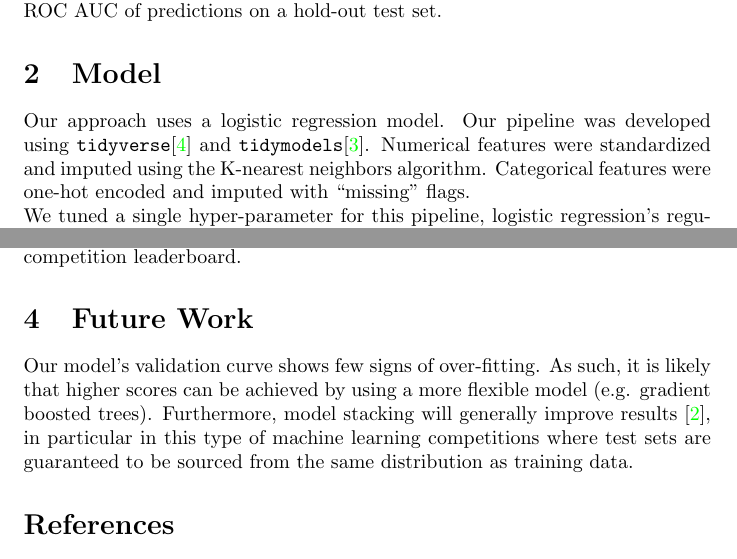
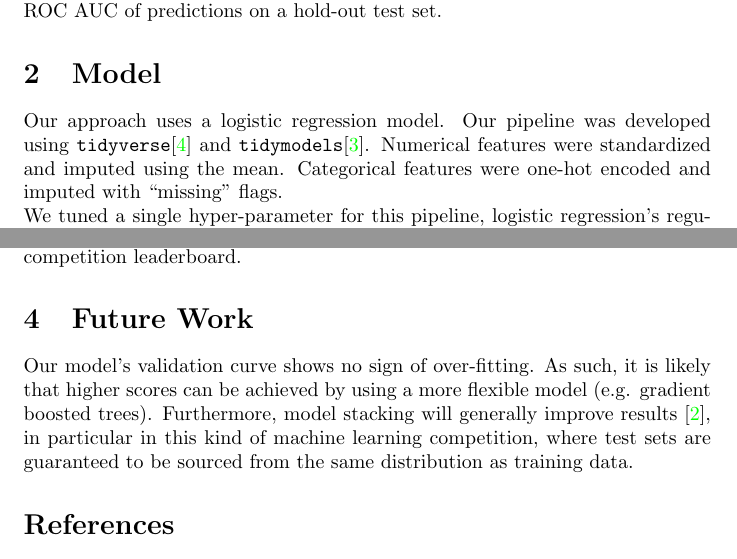
Before and after one commit to getpopper/popper-examples, a LaTeX document (workflows/comp-research/rstudio/paper/paper.tex): two parts of pages 1 and 3 of 3, joined at a grey line, cut so that both start at the same text. Compiled offline with pdfLaTeX.

```diff
--- a/workflows/comp-research/rstudio/paper/paper.tex
+++ b/workflows/comp-research/rstudio/paper/paper.tex
@@ -33,8 +33,7 @@
 
 Our approach uses a logistic regression model. Our pipeline was developed using
 \texttt{tidyverse}\cite{tidyverse} and \texttt{tidymodels}\cite{tidymodels}.
-Numerical features were standardized and imputed using the K-nearest neighbors
-algorithm. Categorical features were one-hot encoded and imputed with ``missing''
+Numerical features were standardized and imputed using the mean. Categorical features were one-hot encoded and imputed with ``missing''
 flags. \\
 We tuned a single hyper-parameter for this pipeline, logistic regression's regularization
 parameter $C$, using cross-validation on 5 folds.
@@ -72,10 +71,10 @@
 
 \section{Future Work}
 
-Our  model's validation curve shows few signs of over-fitting. As such, it is likely that
+Our  model's validation curve shows no sign of over-fitting. As such, it is likely that
 higher scores can be achieved by using a more flexible model (e.g. gradient boosted trees).
 Furthermore, model stacking will generally improve results \cite{elements}, in particular
-in this type of machine learning competitions where test sets are guaranteed to be sourced
+in this kind of machine learning competition, where test sets are guaranteed to be sourced
 from the same distribution as training data.
 
 \bibliography{references}
```
Also changed, not shown: workflows/comp-research/python/paper/paper.tex (+1 -1 lines), workflows/comp-research/rstudio/wf.yml (+2 -4 lines), workflows/comp-research/rstudio/README.md, workflows/comp-research/rstudio/paper/paper.pdf (added), 5 other files.
